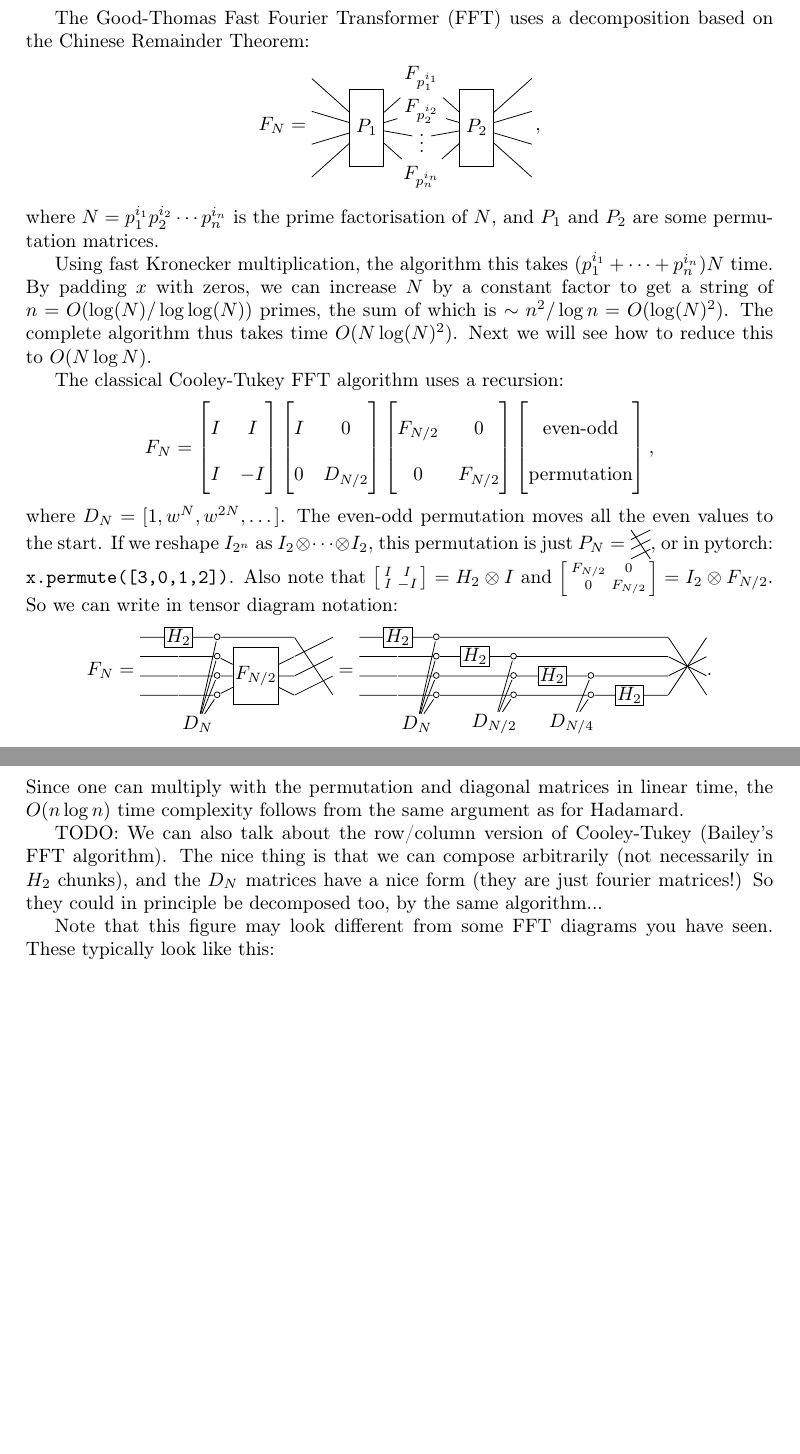
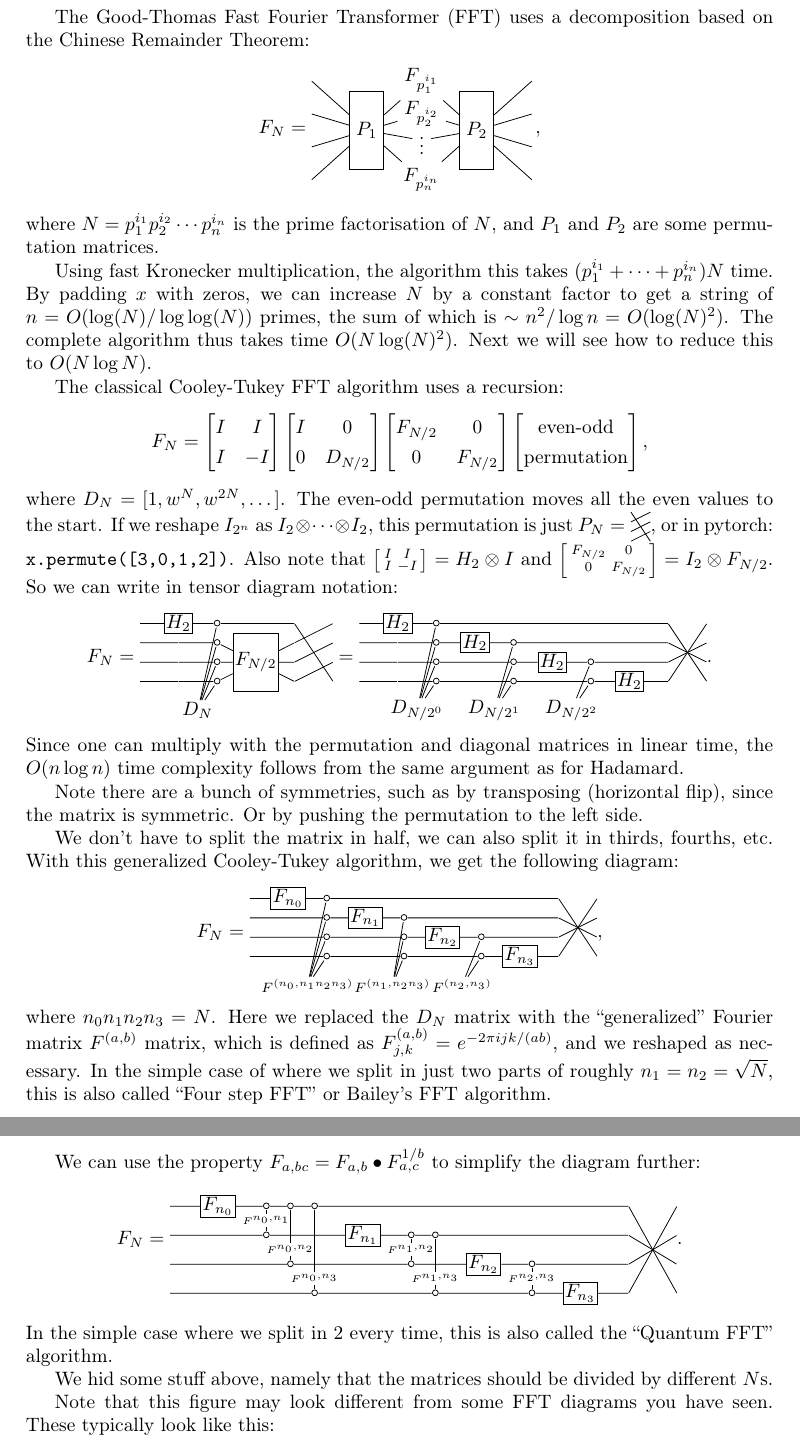
Before and after one commit to thomasahle/tensorgrad, a LaTeX book (paper/cookbook.tex, which reads paper/chapters/special_matrices.tex, paper/chapters/tikz-styles.tex): two parts of pages 31 and 32 of 39, joined at a grey line, cut so that both start at the same text, the shorter picture padded with empty space. Compiled offline with pdfLaTeX.

Commit message:
FFT update

```diff
--- a/paper/chapters/special_matrices.tex
+++ b/paper/chapters/special_matrices.tex
@@ -156,6 +182,7 @@ Next we will see how to reduce this to $O(N\log N)$.
 
 The classical Cooley-Tukey FFT algorithm uses a recursion:
 \[
+   \renewcommand*{\arraystretch}{1.3}
 F_N =
 \begin{bmatrix}
 I & I \\
@@ -190,7 +217,7 @@ or in pytorch: \texttt{x.permute([3,0,1,2])}.
 Also note that
 $\smat{I&I\\I&-I} = H_2 \otimes I$ and $\smat{F_{N/2} & 0\\0&F_{N/2}}=I_2 \otimes F_{N/2}$.
 So we can write in tensor diagram notation:
-\[
+\begin{align*}
 F_N =
 \begin{tikzpicture}[baseline=-2em, x=2em, y=1em, inner sep=1pt]
     \node[rectangle,draw] (H) at (0,0) {$H_2$};
@@ -224,63 +251,136 @@ F_N =
     \draw (L2) -- (l2) -- (b2) -- (F) -- (s2) -- (r1);
     \draw (L3) -- (l3) -- (b3) -- (F) -- (s3) -- (r2);
 \end{tikzpicture}
-=
+&=
 \begin{tikzpicture}[baseline=-2em, x=2em, y=1em, inner sep=1pt]
-    \node[rectangle,draw] (H) at (0,0) {$H_2$};
-    \node[rectangle,draw] (H2) at (2,-1) {$H_2$};
-    \node[rectangle,draw] (H3) at (4,-2) {$H_2$};
-    \node[rectangle,draw] (H4) at (6,-3) {$H_2$};
-    \node[inner sep=0pt, minimum size=0pt] (l1) at (0,-1) {};
-    \node[inner sep=0pt, minimum size=0pt] (l2) at (0,-2) {};
-    \node[inner sep=0pt, minimum size=0pt] (l3) at (0,-3) {};
-    \node[inner sep=0pt, minimum size=0pt] (L0) at (-1,0) {};
-    \node[inner sep=0pt, minimum size=0pt] (L1) at (-1,-1) {};
-    \node[inner sep=0pt, minimum size=0pt] (L2) at (-1,-2) {};
-    \node[inner sep=0pt, minimum size=0pt] (L3) at (-1,-3) {};
-    \node[inner sep=0pt, minimum size=0pt] (b0) at (1,0) {$\sbullet$};
-    \node[inner sep=0pt, minimum size=0pt] (b1) at (1,-1) {$\sbullet$};
-    \node[inner sep=0pt, minimum size=0pt] (b2) at (1,-2) {$\sbullet$};
-    \node[inner sep=0pt, minimum size=0pt] (b3) at (1,-3) {$\sbullet$};
-    \node (D) at (.5,-4.5) {$D_N$};
-    \node[inner sep=0pt, minimum size=0pt] (b10) at (3,0) {};
-    \node[inner sep=0pt, minimum size=0pt] (b11) at (3,-1) {$\sbullet$};
-    \node[inner sep=0pt, minimum size=0pt] (b12) at (3,-2) {$\sbullet$};
-    \node[inner sep=0pt, minimum size=0pt] (b13) at (3,-3) {$\sbullet$};
-    \node (D2) at (2.5,-4.5) {$D_{N/2}$};
-    \node[inner sep=0pt, minimum size=0pt] (b20) at (5,0) {};
-    \node[inner sep=0pt, minimum size=0pt] (b21) at (5,-1) {};
-    \node[inner sep=0pt, minimum size=0pt] (b22) at (5,-2) {$\sbullet$};
-    \node[inner sep=0pt, minimum size=0pt] (b23) at (5,-3) {$\sbullet$};
-    \node (D3) at (4.5,-4.5) {$D_{N/4}$};
-    \node[inner sep=0pt, minimum size=0pt] (r0) at (8,0) {};
-    \node[inner sep=0pt, minimum size=0pt] (r1) at (8,-1) {};
-    \node[inner sep=0pt, minimum size=0pt] (r2) at (8,-2) {};
-    \node[inner sep=0pt, minimum size=0pt] (r3) at (8,-3) {};
-    \node[inner sep=0pt, minimum size=0pt] (s0) at (7,0) {};
-    \node[inner sep=0pt, minimum size=0pt] (s1) at (7,-1) {};
-    \node[inner sep=0pt, minimum size=0pt] (s2) at (7,-2) {};
-    \node[inner sep=0pt, minimum size=0pt] (s3) at (7,-3) {};
-    \draw (b0) -- (D);
-    \draw (b1) -- (D);
-    \draw (b2) -- (D);
-    \draw (b3) -- (D);
-    \draw (b11) -- (D2);
-    \draw (b12) -- (D2);
-    \draw (b13) -- (D2);
-    \draw (b22) -- (D3);
-    \draw (b23) -- (D3);
-    \draw (L0) -- (H) -- (b0) -- (s0) -- (r3);
-    \draw (L1) -- (l1) -- (b1) -- (H2) -- (b11) -- (s1) -- (r2);
-    \draw (L2) -- (l2) -- (b2) -- (b12) -- (H3) -- (b22) -- (s2) -- (r1);
-    \draw (L3) -- (l3) -- (b3) -- (b13) -- (b23) -- (H4) -- (s3) -- (r0);
+    % Draw H nodes and connections
+    \foreach \i in {0,...,3} {
+        \node[rectangle,draw] (H\i) at (2*\i,-\i) {$H_2$};
+        \node[inner sep=0pt, minimum size=0pt] (l\i) at (0,-\i) {};
+        \node[inner sep=0pt, minimum size=0pt] (L\i) at (-1,-\i) {};
+        \node[inner sep=0pt, minimum size=0pt] (s\i) at (7,-\i) {};
+        \node[inner sep=0pt, minimum size=0pt] (r\i) at (8,-\i) {};
+    }
+    % Draw D nodes and connections to sbullets
+    \foreach \i in {0, 1, 2} {
+        \node (D\i) at (0.5+\i*2,-4.5) {$D_{N/2^\i}$};
+        \foreach \k in {\i,...,3} {
+            \node[inner sep=0pt, minimum size=0pt] (b\i\k) at (1+\i*2,-\k) {$\sbullet$};
+            \draw (b\i\k) -- (D\i);
+        }
+    }
+    \draw (L0) -- (H0) -- (b0) -- (s0) -- (r3);
+    \draw (L1) -- (l1) -- (b1) -- (H1) -- (b11) -- (s1) -- (r2);
+    \draw (L2) -- (l2) -- (b2) -- (b12) -- (H2) -- (b22) -- (s2) -- (r1);
+    \draw (L3) -- (l3) -- (b3) -- (b13) -- (b23) -- (H3) -- (s3) -- (r0);
+\end{tikzpicture}
+%\\&=
+%\begin{tikzpicture}[baseline=-2em, x=2em, y=1em, inner sep=1pt]
+%    % Draw H nodes and connections
+%    \foreach \i in {0,...,3} {
+%        \node[rectangle,draw] (H\i) at (2*\i,-3+\i) {$H_2$};
+%        \node[inner sep=0pt, minimum size=0pt] (l\i) at (0,-\i) {};
+%        \node[inner sep=0pt, minimum size=0pt] (L\i) at (-1,-\i) {};
+%        \node[inner sep=0pt, minimum size=0pt] (s\i) at (7,-\i) {};
+%        \node[inner sep=0pt, minimum size=0pt] (r\i) at (-2,-\i) {};
+%    }
+%    % Draw D nodes and connections to sbullets
+%    \foreach \i in {0, 1, 2} {
+%        \node (D\i) at (0.5+\i*2,-4.5) {$D_{N/2^\i}$};
+%        \foreach \k in {\i,...,3} {
+%            \node[inner sep=0pt, minimum size=0pt] (b\i\k) at (1+\i*2,-\k) {$\sbullet$};
+%            \draw (b\i\k) -- (D\i);
+%        }
+%    }
+%    \draw (r3) -- (L0) -- (H3) -- (b0) -- (s0);
+%    \draw (r2) -- (L1) -- (l1) -- (b1) -- (H2) -- (b11) -- (s1);
+%    \draw (r1) -- (L2) -- (l2) -- (b2) -- (H1) -- (b12) -- (b22) -- (s2);
+%    \draw (r0) -- (L3) -- (H0) -- (l3) -- (b3) -- (b13) -- (b23) -- (s3);
+%\end{tikzpicture}
+.
+\end{align*}
+Since one can multiply with the permutation and diagonal matrices in linear time, the $O(n\log n)$ time complexity follows from the same argument as for Hadamard.
+
+Note there are a bunch of symmetries, such as by transposing (horizontal flip), since the matrix is symmetric.
+Or by pushing the permutation to the left side.
+
+We don't have to split the matrix in half, we can also split it in thirds, fourths, etc.
+With this generalized Cooley-Tukey algorithm, we get the following diagram:
+\[
+   F_N =
+\begin{tikzpicture}[baseline=-2em, x=2em, y=1em, inner sep=1pt]
+    % Draw H nodes and connections
+    \foreach \i in {0,...,3} {
+        \node[rectangle,draw] (H\i) at (2*\i,-\i) {$F_{n_\i}$};
+        \node[inner sep=0pt, minimum size=0pt] (L\i) at (-1,-\i) {};
+        \node[inner sep=0pt, minimum size=0pt] (s\i) at (7,-\i) {};
+        \node[inner sep=0pt, minimum size=0pt] (r\i) at (8,-\i) {};
+    }
+    % Draw D nodes and connections to sbullets
+    \node (D0) at (0.5+0*2,-4.5) {$\scriptstyle F^{(n_0, n_1n_2n_3)}$};
+    \node (D1) at (0.5+2.2,-4.5) {$\scriptstyle F^{(n_1, n_2n_3)}$};
+    \node (D2) at (0.5+2*2,-4.5) {$\scriptstyle F^{(n_2, n_3)}$};
+    \foreach \i in {0, 1, 2} {
+        \foreach \k in {\i,...,3} {
+            \node[inner sep=0pt, minimum size=0pt] (b\i\k) at (1+\i*2,-\k) {$\sbullet$};
+            \draw (b\i\k) -- (D\i);
+        }
+    }
+    \draw (L0) -- (H0) -- (b0) -- (s0) -- (r3);
+    \draw (L1) -- (b1) -- (H1) -- (b11) -- (s1) -- (r2);
+    \draw (L2) -- (b2) -- (b12) -- (H2) -- (b22) -- (s2) -- (r1);
+    \draw (L3) -- (b3) -- (b13) -- (b23) -- (H3) -- (s3) -- (r0);
+\end{tikzpicture}
+,
+\]
+where $n_0n_1n_2n_3 = N$.
+Here we replaced the $D_N$ matrix with the ``generalized'' Fourier matrix $F^{(a,b)}$ matrix, which is defined as $F^{(a,b)}_{j,k} = e^{-2\pi i j k/(ab)}$, and we reshaped as necessary.
+In the simple case of where we split in just two parts of roughly $n_1=n_2=\sqrt{N}$, this is also called ``Four step FFT'' or Bailey's FFT algorithm.
+
+We can use the property $F_{a,bc} = F_{a,b} \bullet F_{a,c}^{1/b}$ to simplify the diagram further:
+\[
+   F_N =
+\begin{tikzpicture}[baseline=-2em, x=2.5em, y=1.5em, inner sep=1pt]
+    % Draw H nodes and connections
+    \foreach \i in {0,...,3} {
+        \node[rectangle,draw] (H\i) at (3.25*\i-\i*\i/4,-\i) {$F_{n_\i}$};
+        \node[inner sep=0pt, minimum size=0pt] (L\i) at (-1,-\i) {};
+        \node[inner sep=0pt, minimum size=0pt] (s\i) at (8.5,-\i) {};
+        \node[inner sep=0pt, minimum size=0pt] (r\i) at (9.5,-\i) {};
+    }
+    % Draw D nodes and connections to sbullets
+    \foreach \i in {0, 1, 2} {
+        \pgfmathtruncatemacro{\j}{\i+1}
+        \foreach \k in {\j,...,3} {
+            \node[inner sep=0pt, minimum size=0pt] (b\i\k) at (1/2+2.75*\i-\i*\i/4+\k/2,-\i) {$\sbullet$};
+            \node[inner sep=0pt, minimum size=0pt] (c\i\k) at (1/2+2.75*\i-\i*\i/4+\k/2,-\k) {$\sbullet$};
+        }
+    }
+    \node (D00) at (1,-.5) {$\scriptscriptstyle F^{n_0, n_1}$};
+    \node (D01) at (1.5,-1.5) {$\scriptscriptstyle F^{n_0, n_2}$};
+    \node (D02) at (2,-2.5) {$\scriptscriptstyle F^{n_0, n_3}$};
+    \draw (b01) -- (D00) -- (c01);
+    \draw (b02) -- (D01) -- (c02);
+    \draw (b03) -- (D02) -- (c03);
+    \node (D10) at (4,-1.5) {$\scriptscriptstyle F^{n_1, n_2}$};
+    \node (D11) at (4.5,-2.5) {$\scriptscriptstyle F^{n_1, n_3}$};
+    \draw (b12) -- (D10) -- (c12);
+    \draw (b13) -- (D11) -- (c13);
+    \node (D20) at (6.5,-2.5) {$\scriptscriptstyle F^{n_2, n_3}$};
+    \draw (b23) -- (D20) -- (c23);
+    % Horizontal connections
+    \draw (L0) -- (H0) -- (b01) -- (b02) -- (b03) -- (s0) -- (r3);
+    \draw (L1) -- (c01) -- (H1) -- (b12) -- (b13) -- (s1) -- (r2);
+    \draw (L2) -- (c02) -- (c12) -- (H2) -- (b23) -- (s2) -- (r1);
+    \draw (L3) -- (c03) -- (c13) -- (c23) -- (H3) -- (s3) -- (r0);
 \end{tikzpicture}
 .
 \]
-Since one can multiply with the permutation and diagonal matrices in linear time, the $O(n\log n)$ time complexity follows from the same argument as for Hadamard.
+% This algorithm is actually slower (n (log n)^2), because the pair-wise D matrices are not actually faster.
+In the simple case where we split in $2$ every time, this is also called the ``Quantum FFT'' algorithm.
 
-TODO: We can also talk about the row/column version of Cooley-Tukey (Bailey's FFT algorithm).
-The nice thing is that we can compose arbitrarily (not necessarily in $H_2$ chunks), and the $D_N$ matrices have a nice form (they are just fourier matrices!)
-So they could in principle be decomposed too, by the same algorithm...
+We hid some stuff above, namely that the matrices should be divided by different $N$s.
+
 
 Note that this figure may look different from some FFT diagrams you have seen.
 These typically look like this:
--- a/paper/chapters/tikz-styles.tex
+++ b/paper/chapters/tikz-styles.tex
@@ -1,6 +1,6 @@
 
 
-\usetikzlibrary {arrows.meta,automata,positioning,shadows,decorations.pathmorphing, decorations.pathreplacing, decorations.shapes, graphs, calc}
+\usetikzlibrary {arrows.meta,automata,positioning,shadows,decorations.pathmorphing, decorations.pathreplacing, decorations.shapes, graphs, calc, math}
 \usetikzlibrary{shapes.geometric}
 \usetikzlibrary{decorations.pathreplacing}
 \usetikzlibrary {arrows.meta}
```
Also changed, not shown: paper/chapters/decompositions.tex (+22 -21 lines), paper/chapters/kronecker.tex (+3 -0 lines), paper/chapters/special_matrices.tex (42 more changed lines). Lines whose indentation alone changed are shown as unchanged.
